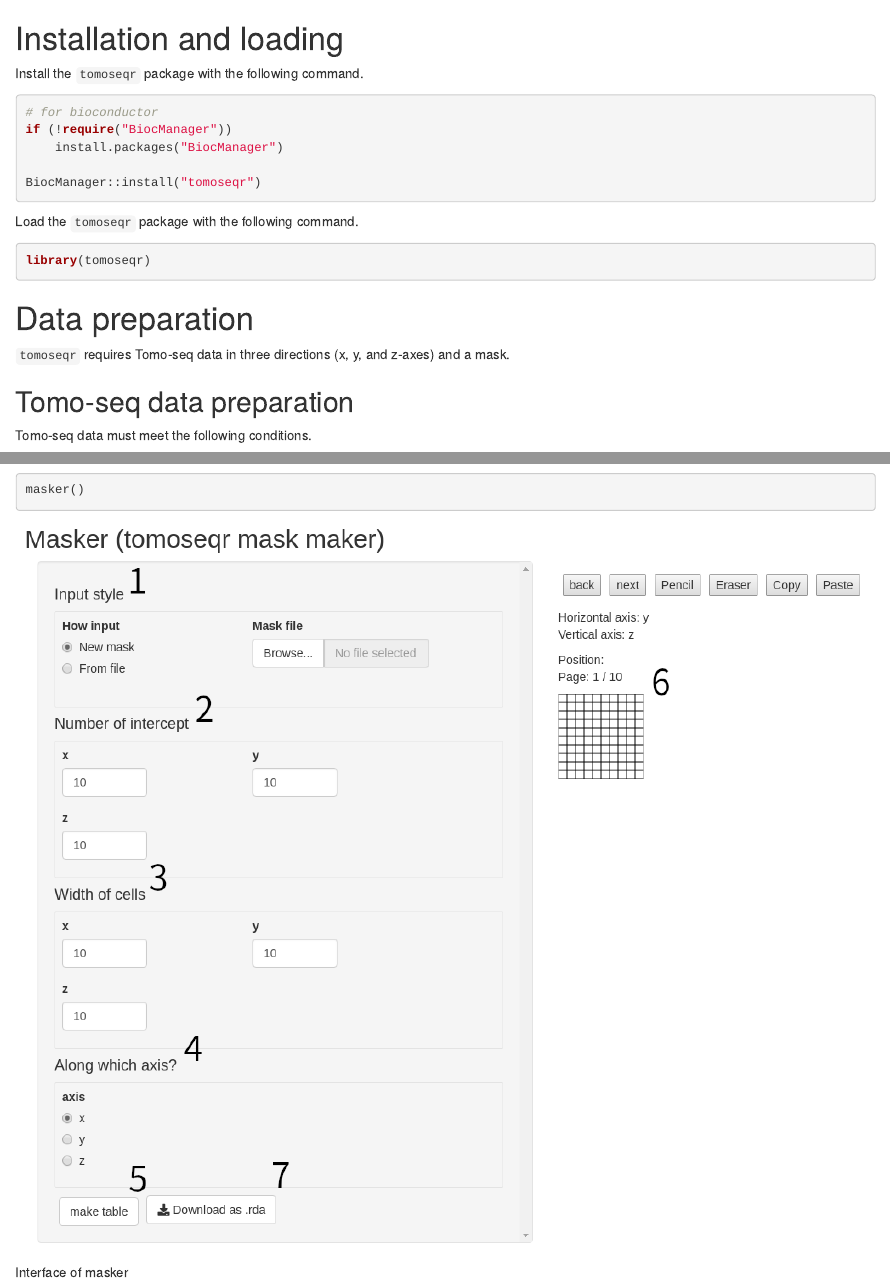
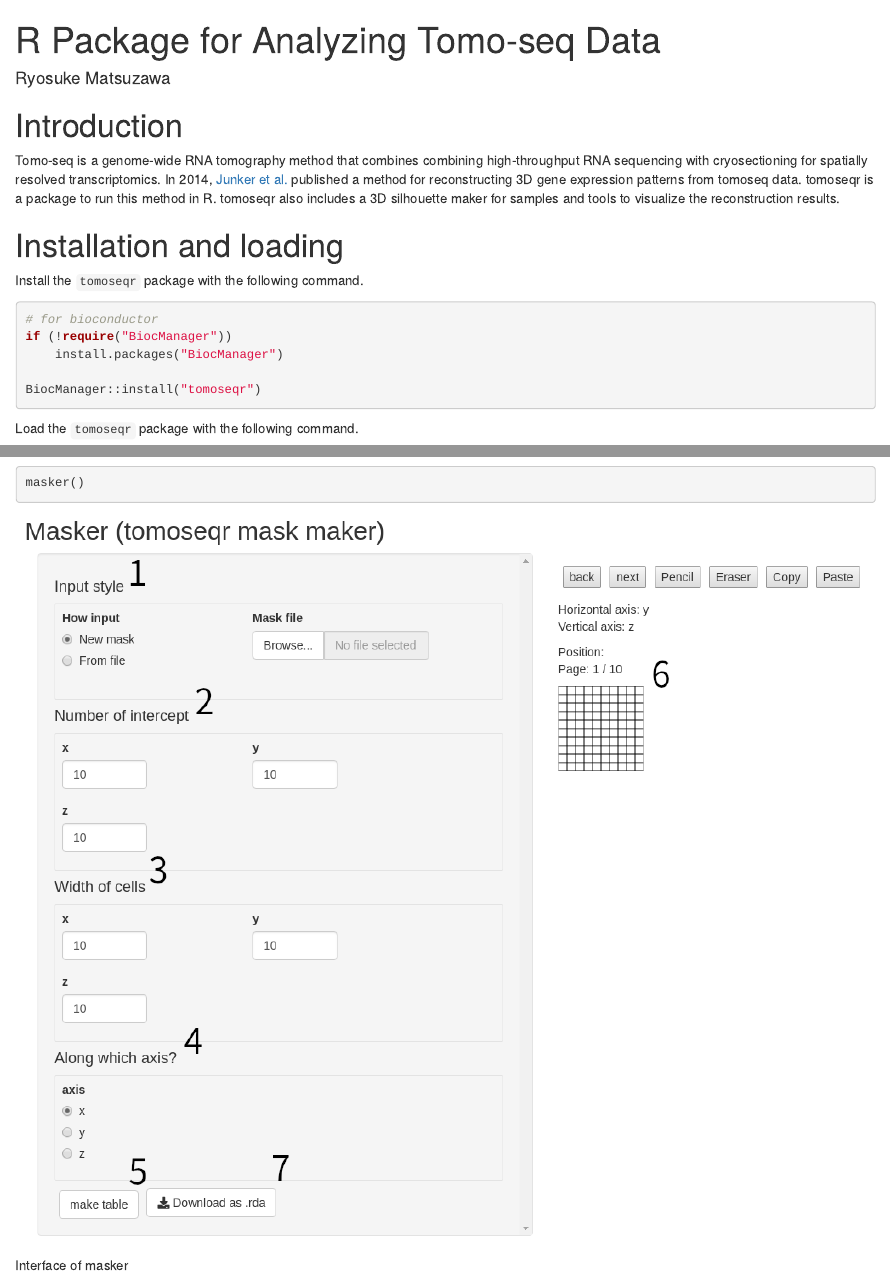
Before and after one commit to bioinfo-tsukuba/tomoseqr, an R Markdown document (vignettes/tomoseqr.Rmd): the page in a window 1100 px wide, from its top, and a second part further down, joined at a grey line. Rendered offline with R 4.5, knitr and Pandoc, with nearby package versions; drawn as R Markdown's standard HTML page in place of the format the file asks for; some code elsewhere in the file could not run offline; common packages that the code uses without loading them are loaded.

Commit message:
add introduction to vignette

```diff
--- a/vignettes/tomoseqr.Rmd
+++ b/vignettes/tomoseqr.Rmd
@@ -1,12 +1,22 @@
 ---
-Title: "R Package for Analyzing Tomo-seq Data"
-Author: "Ryosuke Matsuzawa"
-Output: BiocStyle::html_document
+title: "R Package for Analyzing Tomo-seq Data"
+author: "Ryosuke Matsuzawa"
+output: BiocStyle::html_document
 vignette: >
     %\VignetteIndexEntry{tomoseqr}
     %\VignetteEngine{knitr::rmarkdown}
     %\VignetteEncoding{UTF-8}
 ---
+
+# Introduction
+
+Tomo-seq is a genome-wide RNA tomography method that combines combining
+high-throughput RNA sequencing with cryosectioning for spatially resolved
+transcriptomics.
+In 2014, [Junker et al.](https://doi.org/10.1016/j.cell.2014.09.038) published a method for reconstructing 3D gene
+expression patterns from tomoseq data. tomoseqr is a package to run
+this method in R. tomoseqr also includes a 3D silhouette maker
+for samples and tools to visualize the reconstruction results.
 
 # Installation and loading
 
```
